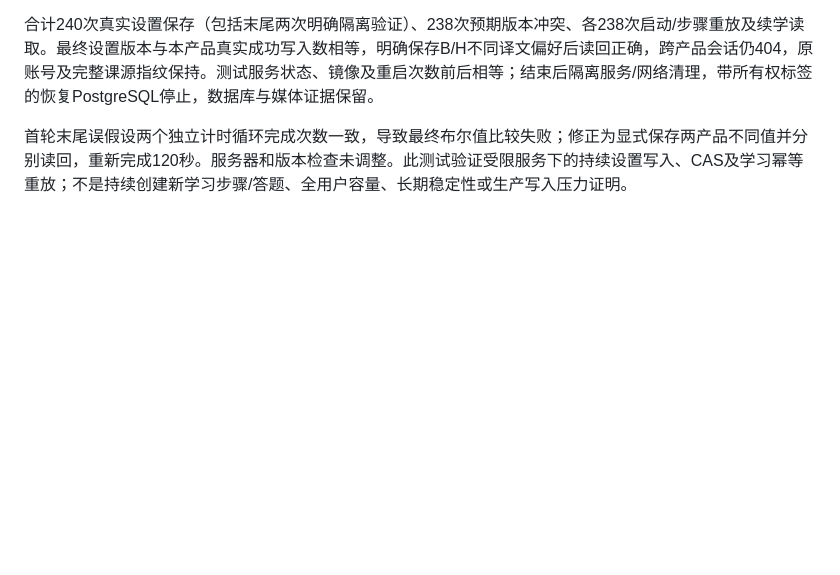
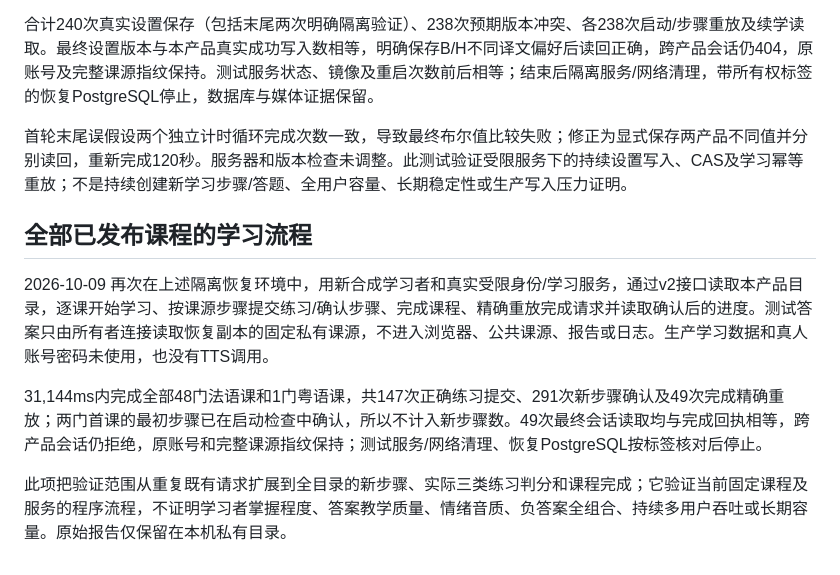
Before and after one commit to Ronbb/chef, a Markdown page: docs/operations.md, the part around the change. Drawn GitHub-style; blank space fills up the shorter version.

Commit message:
Record full published-catalog learning completion on restored services

```diff
--- a/docs/operations.md
+++ b/docs/operations.md
@@ -41,3 +41,11 @@ HTTP 检查 `/api/health`、`/api/ready`、`/health` 和首页；验证状态、
 合计240次真实设置保存（包括末尾两次明确隔离验证）、238次预期版本冲突、各238次启动/步骤重放及续学读取。最终设置版本与本产品真实成功写入数相等，明确保存B/H不同译文偏好后读回正确，跨产品会话仍404，原账号及完整课源指纹保持。测试服务状态、镜像及重启次数前后相等；结束后隔离服务/网络清理，带所有权标签的恢复PostgreSQL停止，数据库与媒体证据保留。
 
 首轮末尾误假设两个独立计时循环完成次数一致，导致最终布尔值比较失败；修正为显式保存两产品不同值并分别读回，重新完成120秒。服务器和版本检查未调整。此测试验证受限服务下的持续设置写入、CAS及学习幂等重放；不是持续创建新学习步骤/答题、全用户容量、长期稳定性或生产写入压力证明。
+
+## 全部已发布课程的学习流程
+
+2026-10-09 再次在上述隔离恢复环境中，用新合成学习者和真实受限身份/学习服务，通过v2接口读取本产品目录，逐课开始学习、按课源步骤提交练习/确认步骤、完成课程、精确重放完成请求并读取确认后的进度。测试答案只由所有者连接读取恢复副本的固定私有课源，不进入浏览器、公共课源、报告或日志。生产学习数据和真人账号密码未使用，也没有TTS调用。
+
+31,144ms内完成全部48门法语课和1门粤语课，共147次正确练习提交、291次新步骤确认及49次完成精确重放；两门首课的最初步骤已在启动检查中确认，所以不计入新步骤数。49次最终会话读取均与完成回执相等，跨产品会话仍拒绝，原账号和完整课源指纹保持；测试服务/网络清理、恢复PostgreSQL按标签核对后停止。
+
+此项把验证范围从重复既有请求扩展到全目录的新步骤、实际三类练习判分和课程完成；它验证当前固定课程及服务的程序流程，不证明学习者掌握程度、答案教学质量、情绪音质、负答案全组合、持续多用户吞吐或长期容量。原始报告仅保留在本机私有目录。
```
Also changed, not shown: docs/current-status.md (+1 -0 lines).
